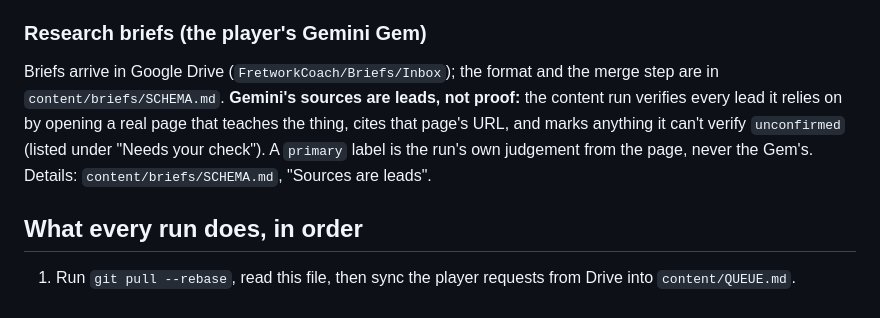
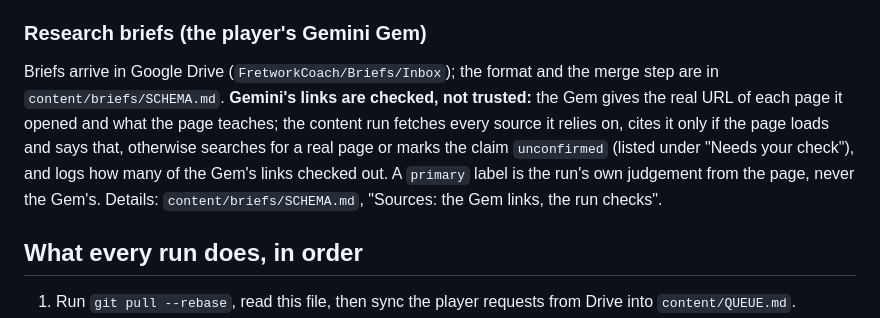
Before and after one commit to lejuez88/fretwork-coach, a Markdown page: CONTENT.md, the part around the change. Drawn GitHub-style.

```diff
--- a/CONTENT.md
+++ b/CONTENT.md
@@ -310,7 +310,7 @@ The queue has three sections. Every run keeps them up to date.
 
 ### Research briefs (the player's Gemini Gem)
 
-Briefs arrive in Google Drive (`FretworkCoach/Briefs/Inbox`); the format and the merge step are in `content/briefs/SCHEMA.md`. **Gemini's sources are leads, not proof:** the content run verifies every lead it relies on by opening a real page that teaches the thing, cites that page's URL, and marks anything it can't verify `unconfirmed` (listed under "Needs your check"). A `primary` label is the run's own judgement from the page, never the Gem's. Details: `content/briefs/SCHEMA.md`, "Sources are leads".
+Briefs arrive in Google Drive (`FretworkCoach/Briefs/Inbox`); the format and the merge step are in `content/briefs/SCHEMA.md`. **Gemini's links are checked, not trusted:** the Gem gives the real URL of each page it opened and what the page teaches; the content run fetches every source it relies on, cites it only if the page loads and says that, otherwise searches for a real page or marks the claim `unconfirmed` (listed under "Needs your check"), and logs how many of the Gem's links checked out. A `primary` label is the run's own judgement from the page, never the Gem's. Details: `content/briefs/SCHEMA.md`, "Sources: the Gem links, the run checks".
 
 ## What every run does, in order
 
```
Also changed, not shown: content/briefs/SCHEMA.md (+11 -4 lines).
